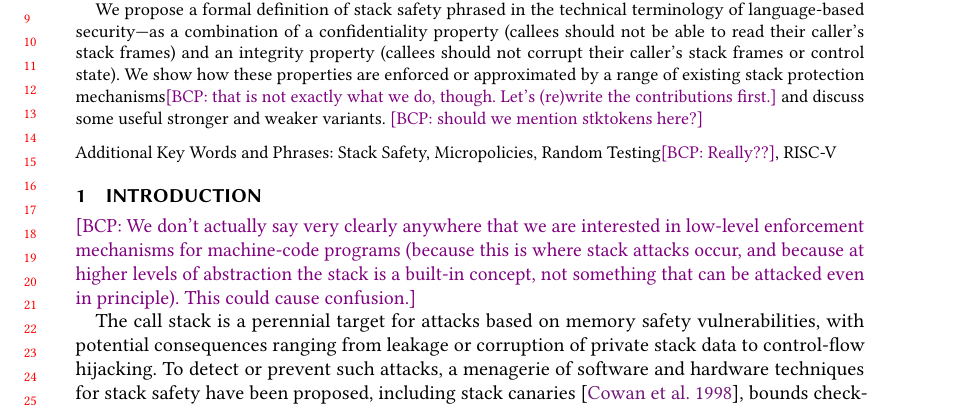
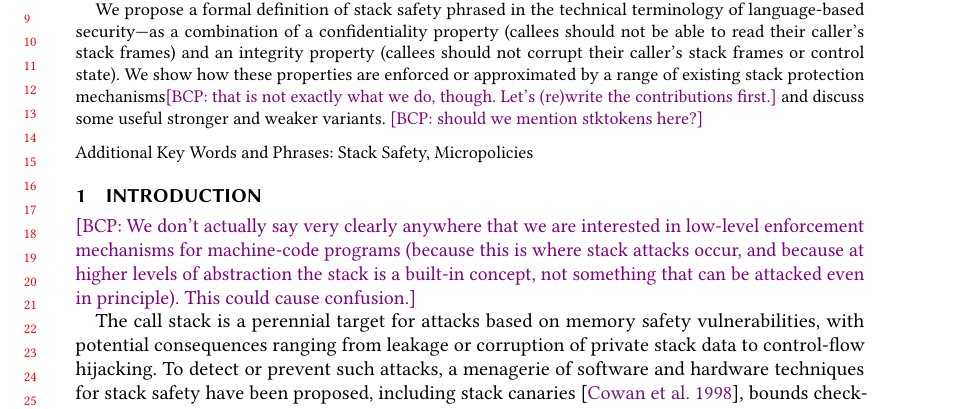
Before and after one commit to bcpierce00/interfering, a LaTeX paper (main.tex): part of page 1 of 27, cut so that both start at the same text. Compiled offline with pdfLaTeX.

Commit message:
Clean up keywords

```diff
--- a/main.tex
+++ b/main.tex
@@ -172,7 +172,7 @@ stronger and weaker variants.  \bcp{should we mention stktokens here?}
 
 %% Keywords
 %% comma separated list
-\keywords{Stack Safety, Micropolicies, Random Testing\bcp{Really??}, RISC-V}  %% \keywords are mandatory in final camera-ready submission
+\keywords{Stack Safety, Micropolicies}  %% \keywords are mandatory in final camera-ready submission
 
 
 %% \maketitle
```
